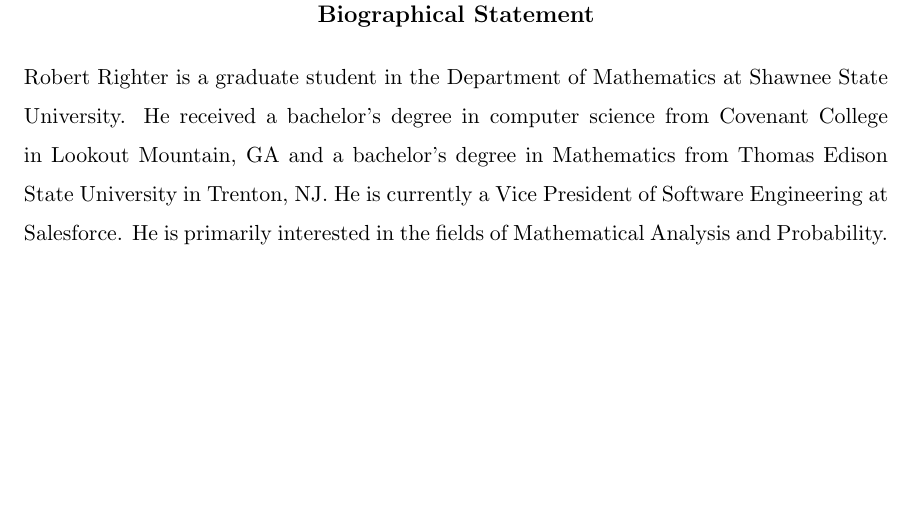
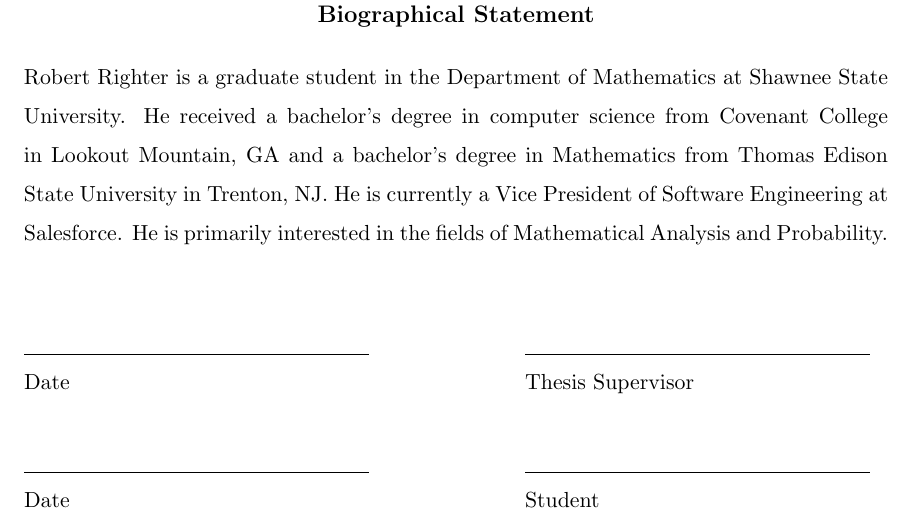
Before and after one commit to robrighter/masters-thesis, a LaTeX thesis (righter_thesis.tex): part of page 47 of 47, cut so that both start at the same text, the shorter picture padded with empty space. Compiled offline with pdfLaTeX.

Commit message:
signing pages update

```diff
--- a/righter_thesis.tex
+++ b/righter_thesis.tex
@@ -2088,4 +2088,26 @@
 University in Trenton, NJ. He is currently a Vice President of Software Engineering at Salesforce.
 He is primarily interested in the fields of Mathematical Analysis and Probability.
 
+\vspace{3.5em}
+\noindent\begin{minipage}[t]{0.42\textwidth}
+\rule{0.95\linewidth}{0.4pt}\\[-0.2em]
+Date
+\end{minipage}%
+\hfill
+\begin{minipage}[t]{0.42\textwidth}
+\rule{0.95\linewidth}{0.4pt}\\[-0.2em]
+Thesis Supervisor
+\end{minipage}
+
+\vspace{3.5em}
+\noindent\begin{minipage}[t]{0.42\textwidth}
+\rule{0.95\linewidth}{0.4pt}\\[-0.2em]
+Date
+\end{minipage}%
+\hfill
+\begin{minipage}[t]{0.42\textwidth}
+\rule{0.95\linewidth}{0.4pt}\\[-0.2em]
+Student
+\end{minipage}
+
 \end{document}
```
Also changed, not shown: righter_thesis.pdf.
